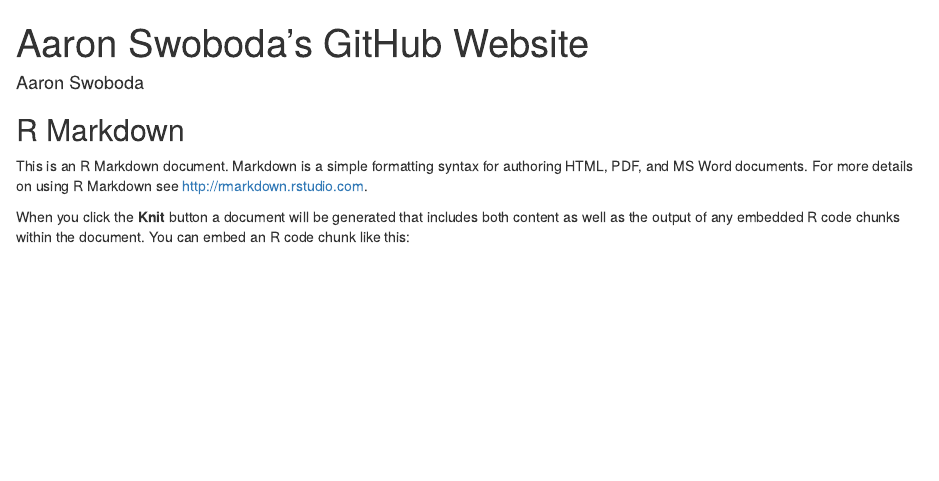
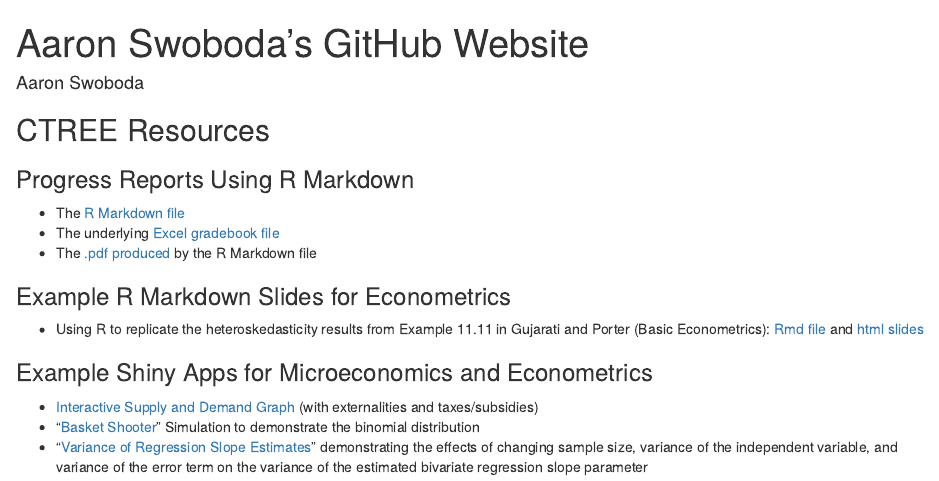
Before and after one commit to aswoboda/aswoboda.github.io, an R Markdown document (index.Rmd): the page in a window 1100 px wide, from its top. Rendered offline with R 4.5, knitr and Pandoc, with nearby package versions.

Commit message:
added links to shiny apps

```diff
--- a/index.Rmd
+++ b/index.Rmd
@@ -6,8 +6,20 @@ output: html_document
 ---
 
 
-## R Markdown
+## CTREE Resources
 
-This is an R Markdown document. Markdown is a simple formatting syntax for authoring HTML, PDF, and MS Word documents. For more details on using R Markdown see <http://rmarkdown.rstudio.com>.
+### Progress Reports Using R Markdown
 
-When you click the **Knit** button a document will be generated that includes both content as well as the output of any embedded R code chunks within the document. You can embed an R code chunk like this:
+* The [R Markdown file](CTREE2017/ProgressReportWeek8.Rmd)
+* The underlying [Excel gradebook file](CTREE2017/gradebook.xlsx)
+* The [.pdf produced](CTREE2017/ProgressReportWeek8.pdf) by the R Markdown file
+
+### Example R Markdown Slides for Econometrics
+
+* Using R to replicate the heteroskedasticity results from Example 11.11 in Gujarati and Porter (Basic Econometrics): [Rmd file](CTREE2017/EconometricsSlides/Heteroskedasticity/HetSlides.Rmd) and [html slides](CTREE2017/EconometricsSlides/Heteroskedasticity/HetSlides.html)
+
+### Example Shiny Apps for Microeconomics and Econometrics
+
+* [Interactive Supply and Demand Graph](https://aswoboda.shinyapps.io/InteractiveTaxGraph/TaxGraph.Rmd) (with externalities and taxes/subsidies)
+* "[Basket Shooter](https://aswoboda.shinyapps.io/BasketSimulator/BinarySim.Rmd)" Simulation to demonstrate the binomial distribution
+* "[Variance of Regression Slope Estimates](https://aswoboda.shinyapps.io/VarianceOfBetaHat/VarianceDemo.Rmd)" demonstrating the effects of changing sample size, variance of the independent variable, and variance of the error term on the variance of the estimated bivariate regression slope parameter
```
Also changed, not shown: index.html.
